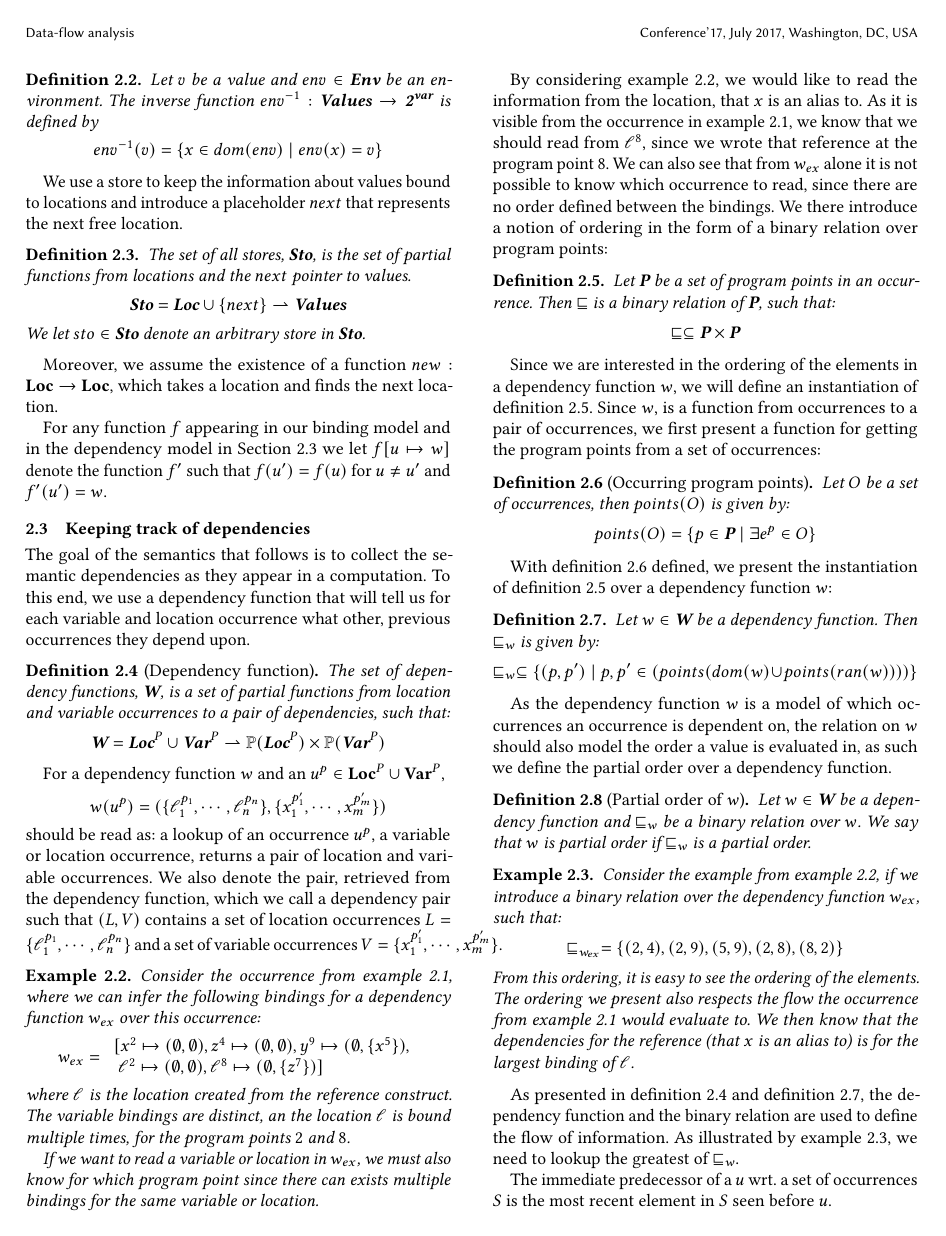
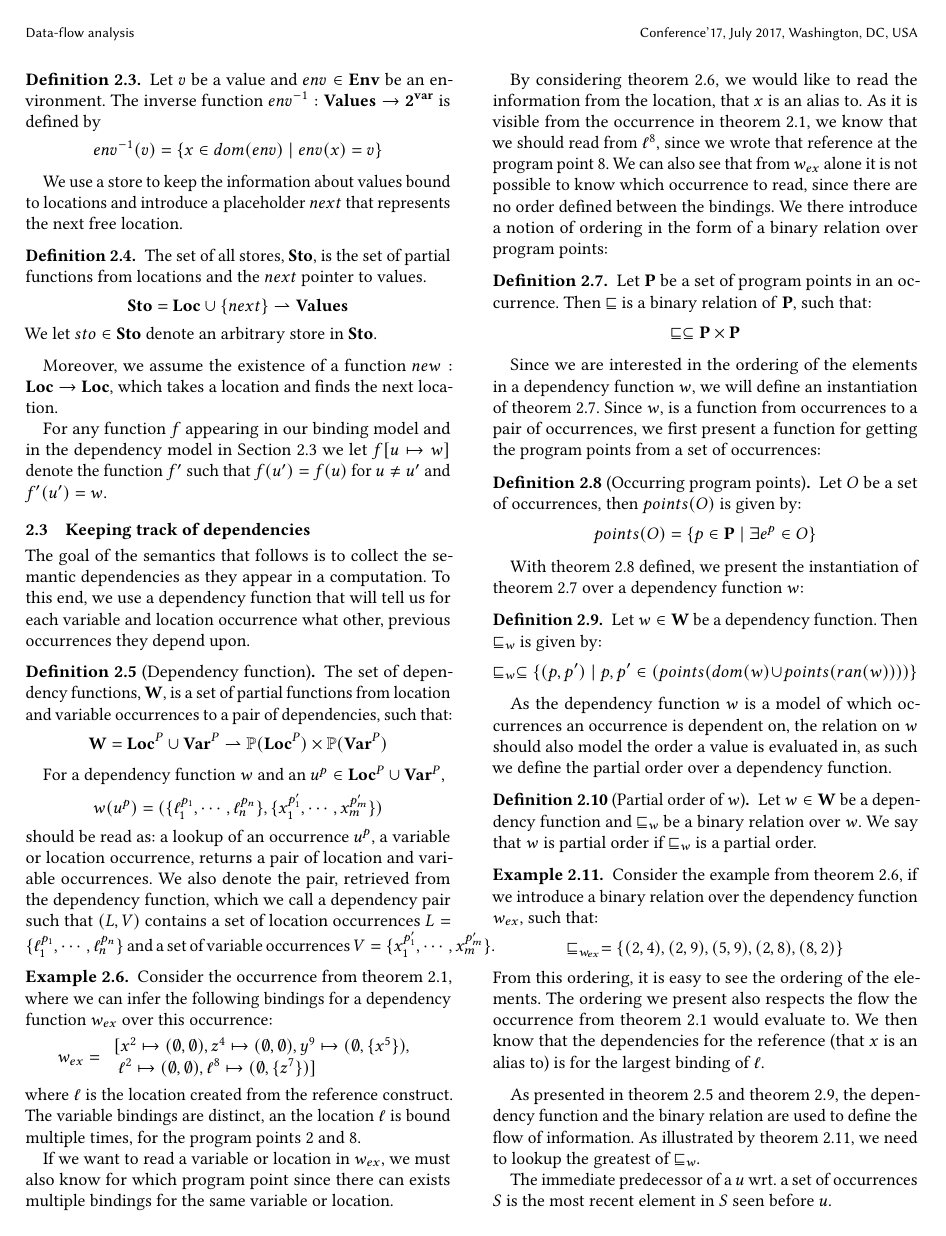
Before and after one commit to loevendallund/DataFlowTSReport, a LaTeX paper (pepm2024.tex): page 3 of 8. Compiled offline with pdfLaTeX.

Commit message:
Revideret udgave

```diff
--- a/pepm2024.tex
+++ b/pepm2024.tex
@@ -1,6 +1,6 @@
 \documentclass[acmsmall,sigplan]{acmart}
-\input{setup/preamble.tex}
-\input{setup/macros.tex}
+\input{setup/preamble-pepm2024.tex}
+\input{setup/macros-pepm2024.tex}
 
 \newcommand{\uf}{\ensuremath{\mathsf{IP}}}
 
```
Also changed, not shown: 1 other file.
